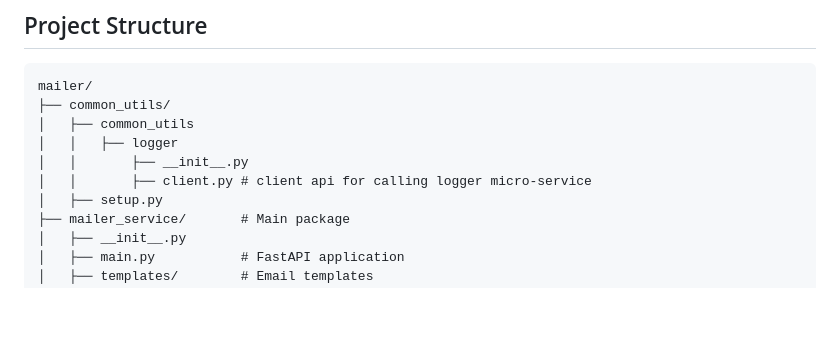
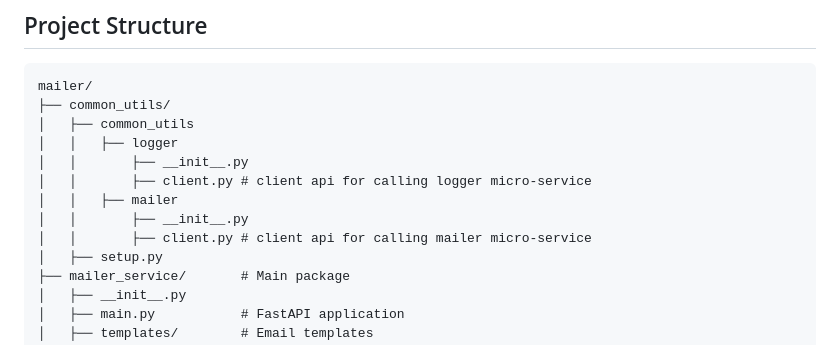
Before and after one commit to NYCU-ST-113/mailer, a Markdown page: README.md, the part around the change. Drawn GitHub-style; blank space fills up the shorter version.

```diff
--- a/README.md
+++ b/README.md
@@ -99,6 +99,9 @@ mailer/
 │   │   ├── logger
 │   │       ├── __init__.py
 │   │       ├── client.py # client api for calling logger micro-service
+│   │   ├── mailer
+│   │       ├── __init__.py
+│   │       ├── client.py # client api for calling mailer micro-service
 │   ├── setup.py
 ├── mailer_service/       # Main package
 │   ├── __init__.py
```
